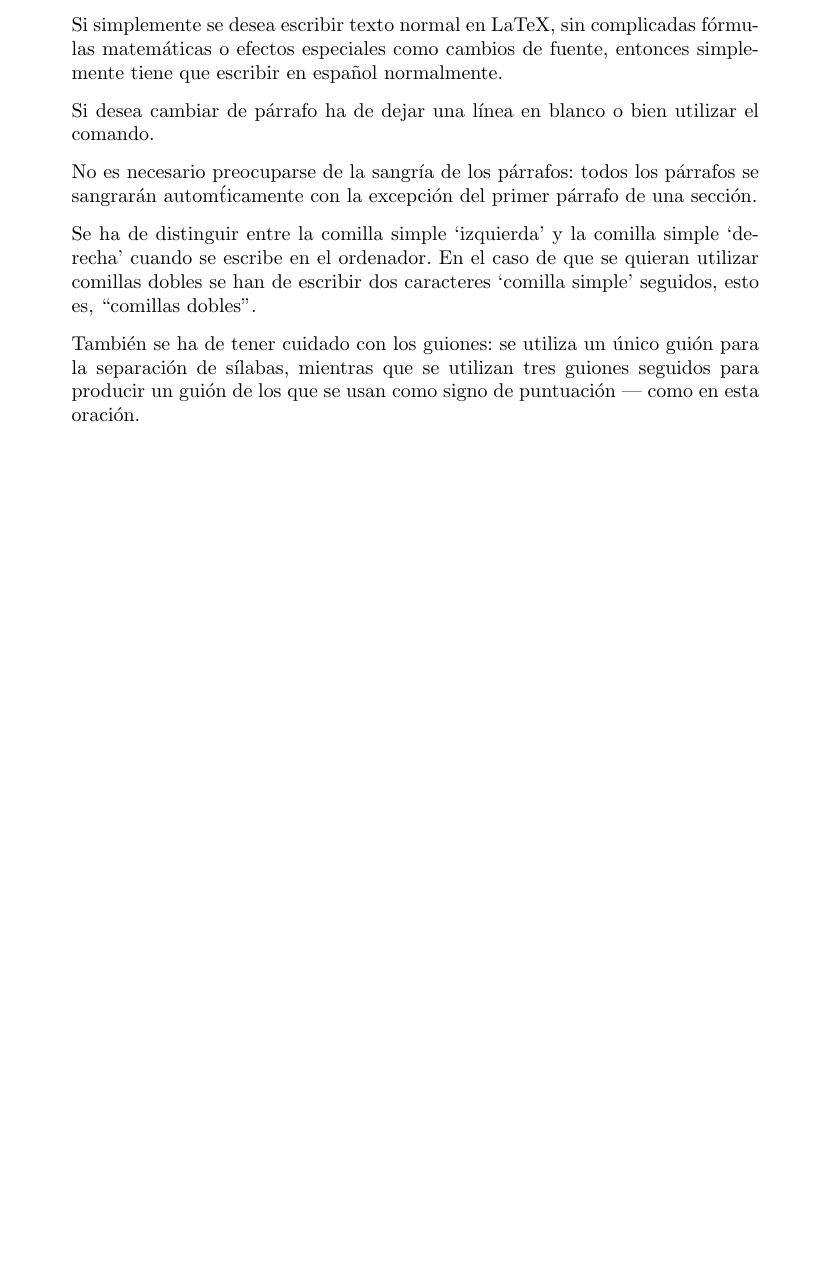
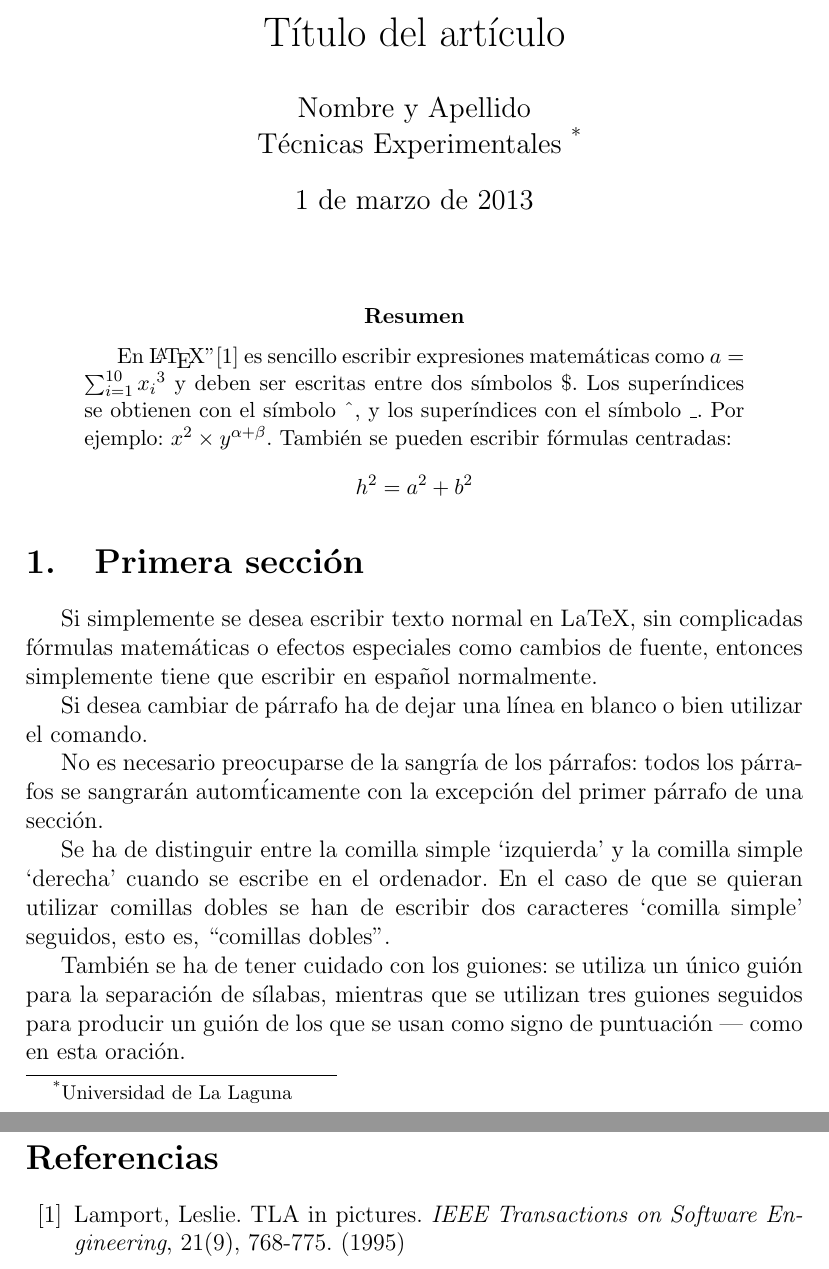
Before and after one commit to alu0100780390/prct03, a LaTeX paper (src/latex-src.tex): part of the page before the commit and two parts of pages 1 and 2 of 2 after it, the two joined at a grey line, cut at the place of the change, the shorter picture padded with empty space. Compiled offline with pdfLaTeX.

Commit message:
Estilo artículo (article)

```diff
--- a/src/latex-src.tex
+++ b/src/latex-src.tex
@@ -2,6 +2,24 @@
 \usepackage[utf8]{inputenc}
 \usepackage[spanish]{babel}
 \begin{document}
+\title{Título del artículo}
+\author{Nombre y Apellido \\
+        T\'ecnicas Experimentales~\footnote{Universidad de La Laguna}
+        }
+\date{\today}
+\maketitle
+\begin{abstract}
+ En \LaTeX{}''\cite{Lam:86} es sencillo escribir expresiones
+ matem\'aticas como $a=\sum_{i=1}^{10} {x_i}^{3}$
+ y deben ser escritas entre dos s\'imbolos \$.
+ Los superíndices se obtienen con el s\'imbolo \^{}, y
+ los super\'indices con el s\'imbolo \_.
+ Por ejemplo: $x^2 \times y ^{\alpha + \beta}$.
+ Tambi\'en se pueden escribir f\'ormulas centradas:
+ \[h^2=a^2 + b^2 \]
+\end{abstract}
+
+\section{Primera sección}
 Si simplemente se desea escribir texto normal en LaTeX,
 sin complicadas f\'ormulas matem\'aticas o efectos especiales
 como cambios de fuente, entonces simplemente tiene que escribir
@@ -24,4 +42,15 @@ Tambi\'en se ha de tener cuidado con los guiones: se utiliza un \'unico
 gui\'on para la separación de s\'ilabas, mientras que se utilizan
 tres guiones seguidos para producir un guión de los que se usan
 como signo de puntuaci\'on --- como en esta oración.
+
+\begin{thebibliography}{00}
+ \bibitem{Lam:86}
+ Lamport, Leslie.
+ TLA in pictures.
+ \emph{IEEE Transactions on Software Engineering},
+ 21(9), 768-775.
+ (1995)
+\end{thebibliography}
+
+
 \end{document}
```
Also changed, not shown: src/latex-src.tex (2 more changed lines), 3 other files.
